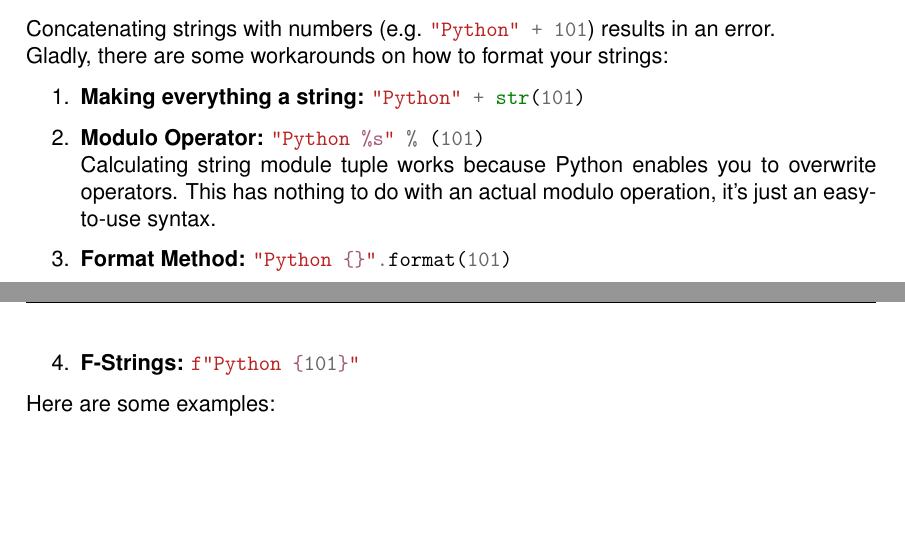
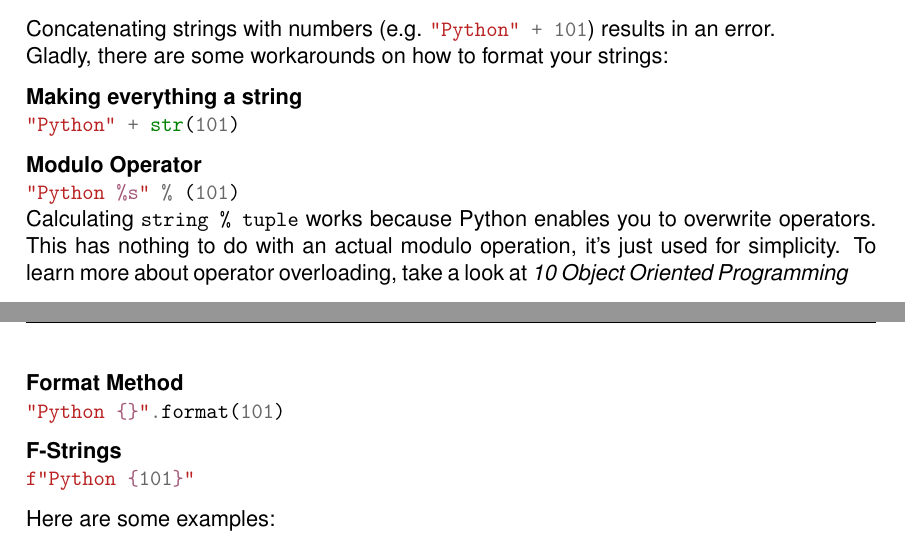
Before and after one commit to koenigscode/python-introduction, a LaTeX paper (python-introduction.tex, which reads content/partials/basic_syntax/basic_syntax.tex): two parts of pages 6 and 7 of 21 before the commit and two parts of pages 6 and 7 of 22 after it, joined at a grey line, cut so that both start at the same text, the shorter picture padded with empty space. Compiled offline with pdfLaTeX.

Commit message:
Reformat and improve string formatting

```diff
--- a/content/partials/basic_syntax/basic_syntax.tex
+++ b/content/partials/basic_syntax/basic_syntax.tex
@@ -29,16 +31,25 @@
     \mytext{content/partials/basic_syntax/comments_multiline_strings.out}
 
     \subsubsection{String Formatting}
-      Concatenating strings with numbers (e.g. \mintinline{python}{"Python" + 101}) results in an error. \\
+      Concatenating strings with numbers (e.g. \mintinline{python}{"Python" + 101}) results in an
+      error. \\
       Gladly, there are some workarounds on how to format your strings:
 
-      \begin{enumerate}
-        \bitem{Making everything a string:} \mintinline{python}{"Python" + str(101)}
-        \bitem{Modulo Operator:} \mintinline{python}{"Python %s" % (101)} \\
-          Calculating string module tuple works because Python enables you to overwrite operators. This has nothing to do with an actual modulo operation, it's just an easy-to-use syntax.
-        \bitem{Format Method:} \mintinline{python}{"Python {}".format(101)}
-        \bitem{F-Strings:} \mintinline{python}{f"Python {101}"}
-      \end{enumerate}
+      \textbf{Making everything a string} \\
+      \mintinline{python}{"Python" + str(101)}
+
+      \textbf{Modulo Operator} \\
+      \mintinline{python}{"Python %s" % (101)} \\
+      Calculating \texttt{string \% tuple} works because Python enables you to overwrite operators.
+      This has nothing to do with an actual modulo operation, it's just used for simplicity.
+      To learn more about operator overloading, take a look at \fullref{Object Oriented Programming}
+
+      \textbf{Format Method} \\
+      \mintinline{python}{"Python {}".format(101)}
+
+      \textbf{F-Strings} \\
+      \mintinline{python}{f"Python {101}"}
+
 
       Here are some examples:
 
```
Also changed, not shown: content/partials/oop/oop.tex (+1 -1 lines), content/partials/basic_syntax/basic_syntax.tex (6 more changed lines).
